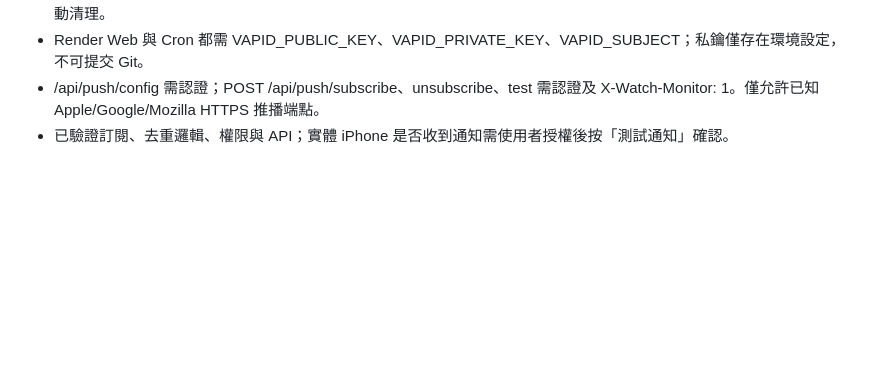
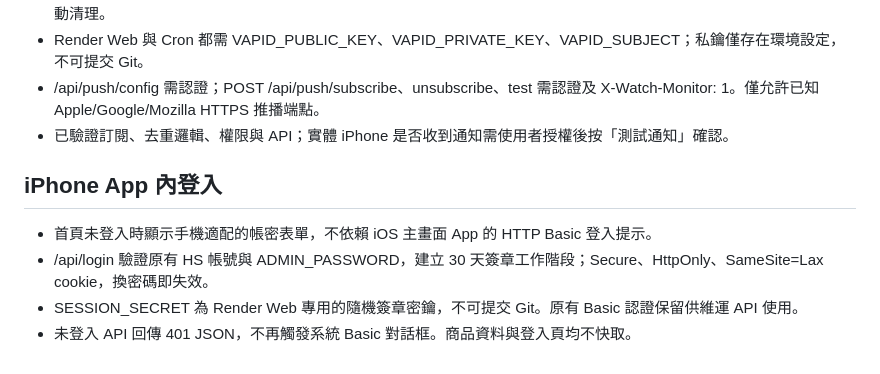
Before and after one commit to hourstack2020-ctrl/watch-monitor, a Markdown page: README.md, the part around the change. GitHub-like rendering; blank space fills up the shorter version.

Commit message:
Fix iPhone home-screen app login with secure signed session cookies

```diff
--- a/README.md
+++ b/README.md
@@ -87,3 +87,9 @@
 - Render Web 與 Cron 都需 VAPID_PUBLIC_KEY、VAPID_PRIVATE_KEY、VAPID_SUBJECT；私鑰僅存在環境設定，不可提交 Git。
 - /api/push/config 需認證；POST /api/push/subscribe、unsubscribe、test 需認證及 X-Watch-Monitor: 1。僅允許已知 Apple/Google/Mozilla HTTPS 推播端點。
 - 已驗證訂閱、去重邏輯、權限與 API；實體 iPhone 是否收到通知需使用者授權後按「測試通知」確認。
+
+## iPhone App 內登入
+- 首頁未登入時顯示手機適配的帳密表單，不依賴 iOS 主畫面 App 的 HTTP Basic 登入提示。
+- /api/login 驗證原有 HS 帳號與 ADMIN_PASSWORD，建立 30 天簽章工作階段；Secure、HttpOnly、SameSite=Lax cookie，換密碼即失效。
+- SESSION_SECRET 為 Render Web 專用的隨機簽章密鑰，不可提交 Git。原有 Basic 認證保留供維運 API 使用。
+- 未登入 API 回傳 401 JSON，不再觸發系統 Basic 對話框。商品資料與登入頁均不快取。
```
